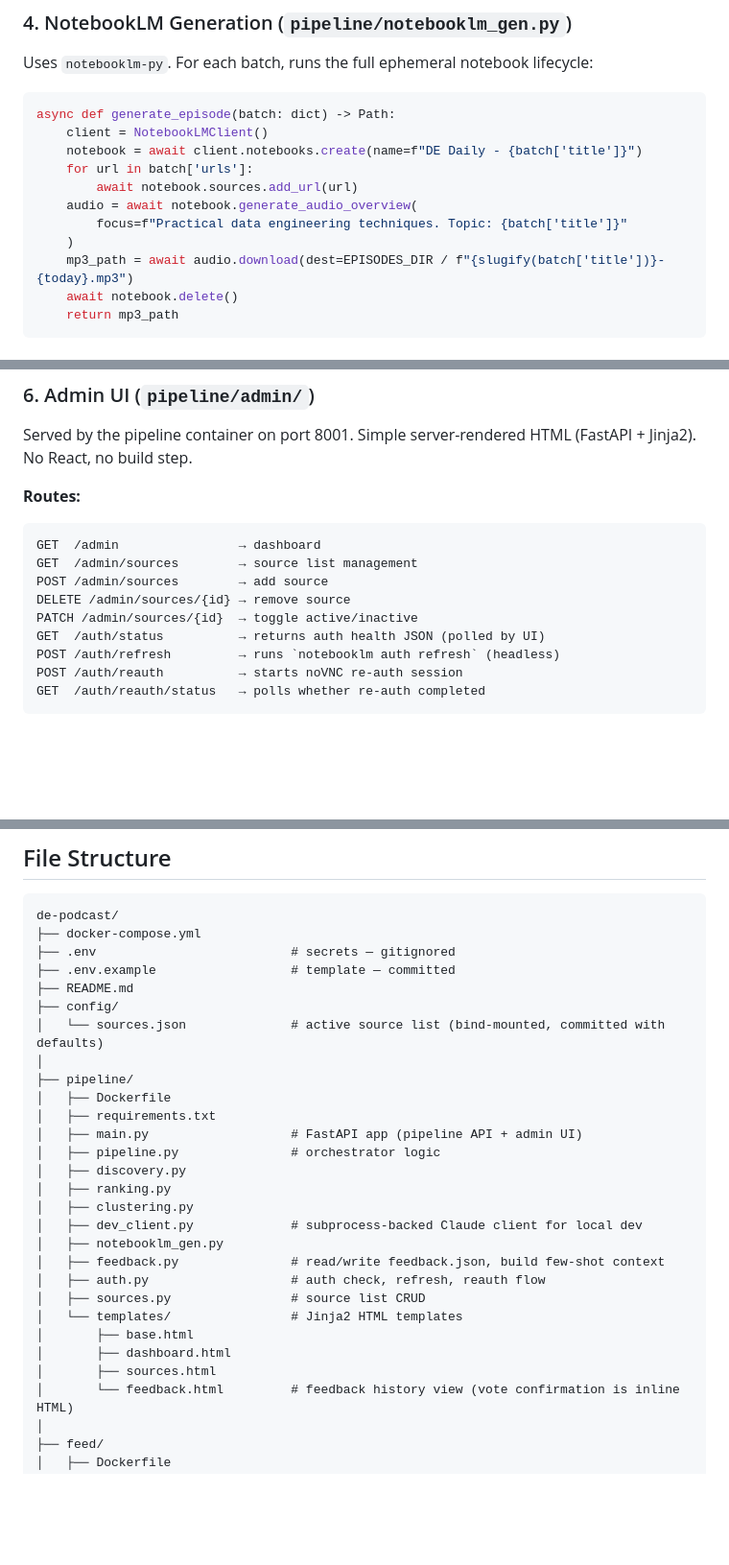
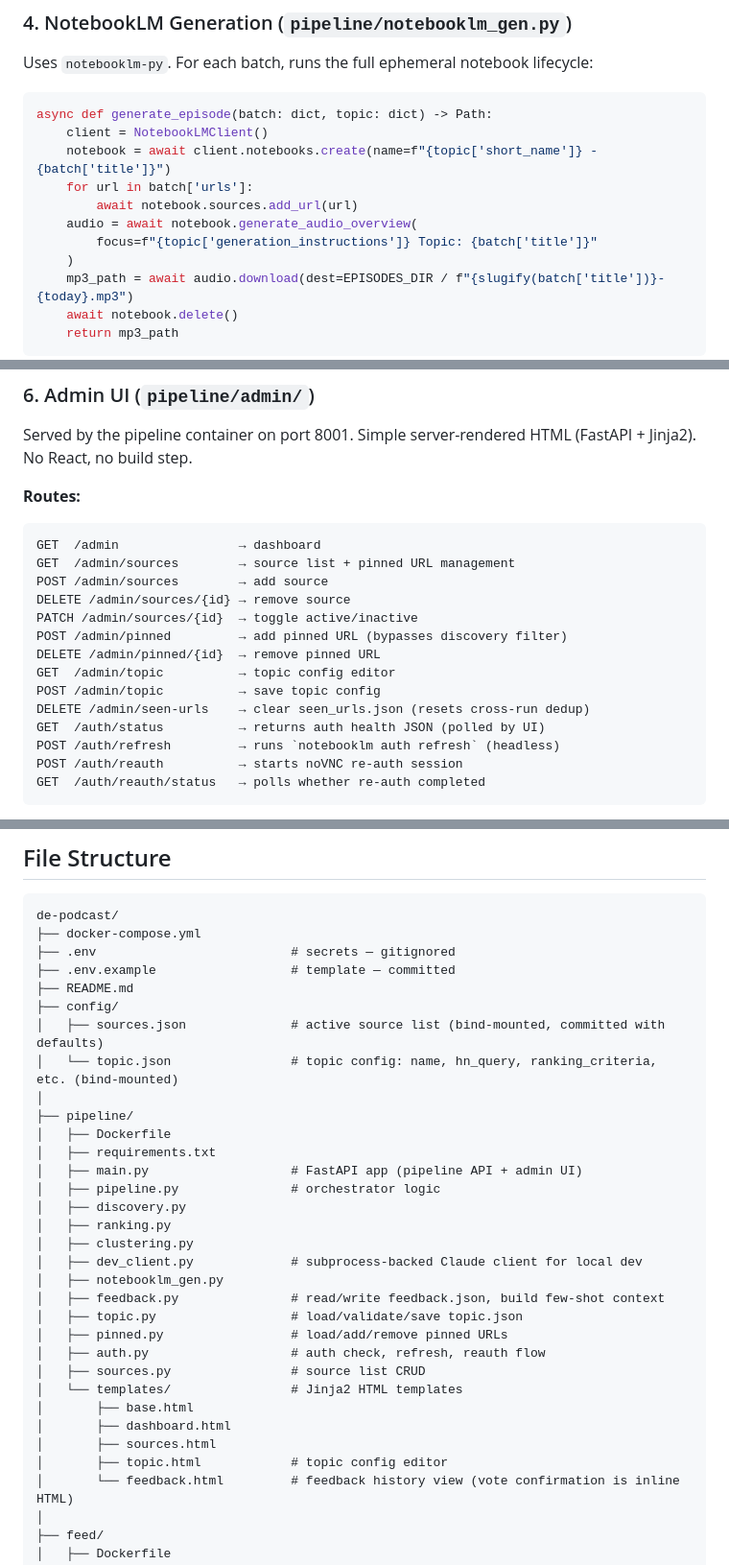
Before and after one commit to whitewalls86/de-podcast, a Markdown page: Docs/de-podcast-pipeline.md, 3 parts joined by grey strips. Shown at 96% size. Rendered like a GitHub page; blank space fills up the shorter version.

````diff
--- a/Docs/de-podcast-pipeline.md
+++ b/Docs/de-podcast-pipeline.md
@@ -321,13 +326,13 @@ Was this episode useful?
 Uses `notebooklm-py`. For each batch, runs the full ephemeral notebook lifecycle:
 
 ```python
-async def generate_episode(batch: dict) -> Path:
+async def generate_episode(batch: dict, topic: dict) -> Path:
     client = NotebookLMClient()
-    notebook = await client.notebooks.create(name=f"DE Daily - {batch['title']}")
+    notebook = await client.notebooks.create(name=f"{topic['short_name']} - {batch['title']}")
     for url in batch['urls']:
         await notebook.sources.add_url(url)
     audio = await notebook.generate_audio_overview(
-        focus=f"Practical data engineering techniques. Topic: {batch['title']}"
+        focus=f"{topic['generation_instructions']} Topic: {batch['title']}"
     )
     mp3_path = await audio.download(dest=EPISODES_DIR / f"{slugify(batch['title'])}-{today}.mp3")
     await notebook.delete()
@@ -370,10 +375,15 @@ Served by the pipeline container on port 8001. Simple server-rendered HTML (Fast
 **Routes:**
 ```
 GET  /admin                → dashboard
-GET  /admin/sources        → source list management
+GET  /admin/sources        → source list + pinned URL management
 POST /admin/sources        → add source
 DELETE /admin/sources/{id} → remove source
 PATCH /admin/sources/{id}  → toggle active/inactive
+POST /admin/pinned         → add pinned URL (bypasses discovery filter)
+DELETE /admin/pinned/{id}  → remove pinned URL
+GET  /admin/topic          → topic config editor
+POST /admin/topic          → save topic config
+DELETE /admin/seen-urls    → clear seen_urls.json (resets cross-run dedup)
 GET  /auth/status          → returns auth health JSON (polled by UI)
 POST /auth/refresh         → runs `notebooklm auth refresh` (headless)
 POST /auth/reauth          → starts noVNC re-auth session
@@ -438,7 +448,8 @@ de-podcast/
 ├── .env.example                  # template — committed
 ├── README.md
 ├── config/
-│   └── sources.json              # active source list (bind-mounted, committed with defaults)
+│   ├── sources.json              # active source list (bind-mounted, committed with defaults)
+│   └── topic.json                # topic config: name, hn_query, ranking_criteria, etc. (bind-mounted)
 │
 ├── pipeline/
 │   ├── Dockerfile
@@ -451,12 +462,15 @@ de-podcast/
 │   ├── dev_client.py             # subprocess-backed Claude client for local dev
 │   ├── notebooklm_gen.py
 │   ├── feedback.py               # read/write feedback.json, build few-shot context
+│   ├── topic.py                  # load/validate/save topic.json
+│   ├── pinned.py                 # load/add/remove pinned URLs
 │   ├── auth.py                   # auth check, refresh, reauth flow
 │   ├── sources.py                # source list CRUD
 │   └── templates/                # Jinja2 HTML templates
 │       ├── base.html
 │       ├── dashboard.html
 │       ├── sources.html
+│       ├── topic.html            # topic config editor
 │       └── feedback.html         # feedback history view (vote confirmation is inline HTML)
 │
 ├── feed/
````
Also changed, not shown: other parts of Docs/de-podcast-pipeline.md (+6 -1 lines), README.md (+33 -7 lines).
